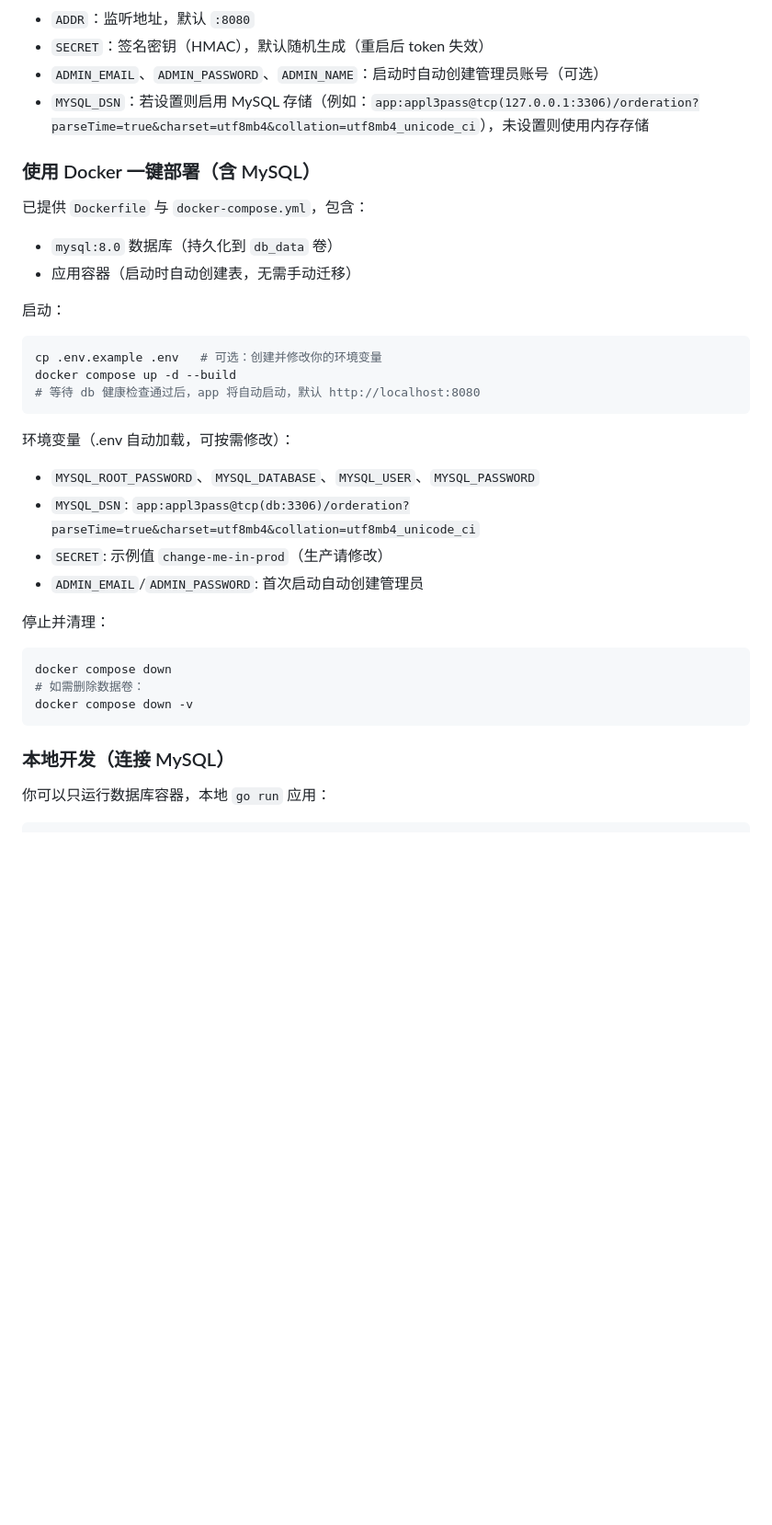
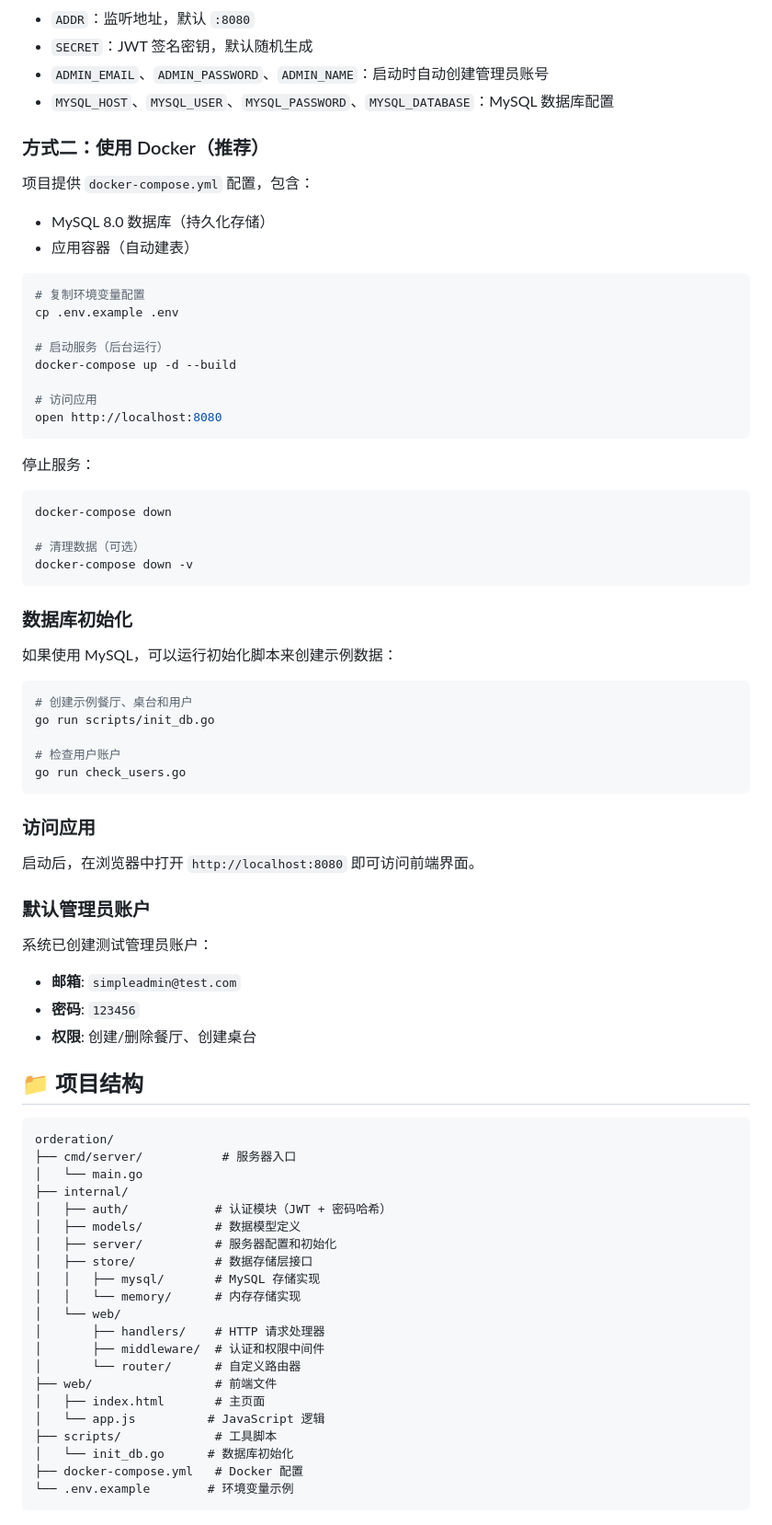
Before and after one commit to TH1NKING/orderation, a Markdown page: README.md, the part around one of its changes. Shown at 92% size. Drawn GitHub-style; blank space fills up the shorter version.

````diff
--- a/README.md
+++ b/README.md
@@ -17,36 +69,79 @@ go run ./cmd/server
 - `ADDR`：监听地址，默认 `:8080`
-- `SECRET`：签名密钥（HMAC），默认随机生成（重启后 token 失效）
-- `ADMIN_EMAIL`、`ADMIN_PASSWORD`、`ADMIN_NAME`：启动时自动创建管理员账号（可选）
-- `MYSQL_DSN`：若设置则启用 MySQL 存储（例如：`app:appl3pass@tcp(127.0.0.1:3306)/orderation?parseTime=true&charset=utf8mb4&collation=utf8mb4_unicode_ci`），未设置则使用内存存储
+- `SECRET`：JWT 签名密钥，默认随机生成
+- `ADMIN_EMAIL`、`ADMIN_PASSWORD`、`ADMIN_NAME`：启动时自动创建管理员账号
+- `MYSQL_HOST`、`MYSQL_USER`、`MYSQL_PASSWORD`、`MYSQL_DATABASE`：MySQL 数据库配置
 
-### 使用 Docker 一键部署（含 MySQL）
+### 方式二：使用 Docker（推荐）
 
-已提供 `Dockerfile` 与 `docker-compose.yml`，包含：
-- `mysql:8.0` 数据库（持久化到 `db_data` 卷）
-- 应用容器（启动时自动创建表，无需手动迁移）
-
-启动：
+项目提供 `docker-compose.yml` 配置，包含：
+- MySQL 8.0 数据库（持久化存储）
+- 应用容器（自动建表）
 
 ```bash
-cp .env.example .env   # 可选：创建并修改你的环境变量
-docker compose up -d --build
-# 等待 db 健康检查通过后，app 将自动启动，默认 http://localhost:8080
+# 复制环境变量配置
+cp .env.example .env
+
+# 启动服务（后台运行）
+docker-compose up -d --build
+
+# 访问应用
+open http://localhost:8080
 ```
 
-环境变量（.env 自动加载，可按需修改）：
-- `MYSQL_ROOT_PASSWORD`、`MYSQL_DATABASE`、`MYSQL_USER`、`MYSQL_PASSWORD`
-- `MYSQL_DSN`: `app:appl3pass@tcp(db:3306)/orderation?parseTime=true&charset=utf8mb4&collation=utf8mb4_unicode_ci`
-- `SECRET`: 示例值 `change-me-in-prod`（生产请修改）
-- `ADMIN_EMAIL`/`ADMIN_PASSWORD`: 首次启动自动创建管理员
+停止服务：
+```bash
+docker-compose down
 
-停止并清理：
+# 清理数据（可选）
+docker-compose down -v
+```
+
+### 数据库初始化
+
+如果使用 MySQL，可以运行初始化脚本来创建示例数据：
 
 ```bash
-docker compose down
-# 如需删除数据卷：
-docker compose down -v
+# 创建示例餐厅、桌台和用户
+go run scripts/init_db.go
+
+# 检查用户账户
+go run check_users.go
 ```
 
-### 本地开发（连接 MySQL）
+### 访问应用
 
-你可以只运行数据库容器，本地 `go run` 应用：
+启动后，在浏览器中打开 `http://localhost:8080` 即可访问前端界面。
+
+### 默认管理员账户
+
+系统已创建测试管理员账户：
+- **邮箱**: `simpleadmin@test.com`
+- **密码**: `123456`
+- **权限**: 创建/删除餐厅、创建桌台
+
+## 📁 项目结构
+
+```
+orderation/
+├── cmd/server/           # 服务器入口
+│   └── main.go
+├── internal/
+│   ├── auth/            # 认证模块（JWT + 密码哈希）
+│   ├── models/          # 数据模型定义
+│   ├── server/          # 服务器配置和初始化
+│   ├── store/           # 数据存储层接口
+│   │   ├── mysql/       # MySQL 存储实现
+│   │   └── memory/      # 内存存储实现
+│   └── web/
+│       ├── handlers/    # HTTP 请求处理器
+│       ├── middleware/  # 认证和权限中间件
+│       └── router/      # 自定义路由器
+├── web/                 # 前端文件
+│   ├── index.html       # 主页面
+│   └── app.js          # JavaScript 逻辑
+├── scripts/             # 工具脚本
+│   └── init_db.go      # 数据库初始化
+├── docker-compose.yml   # Docker 配置
+└── .env.example        # 环境变量示例
+```
+
````
Also changed, not shown: other parts of README.md (+272 -178 lines).
